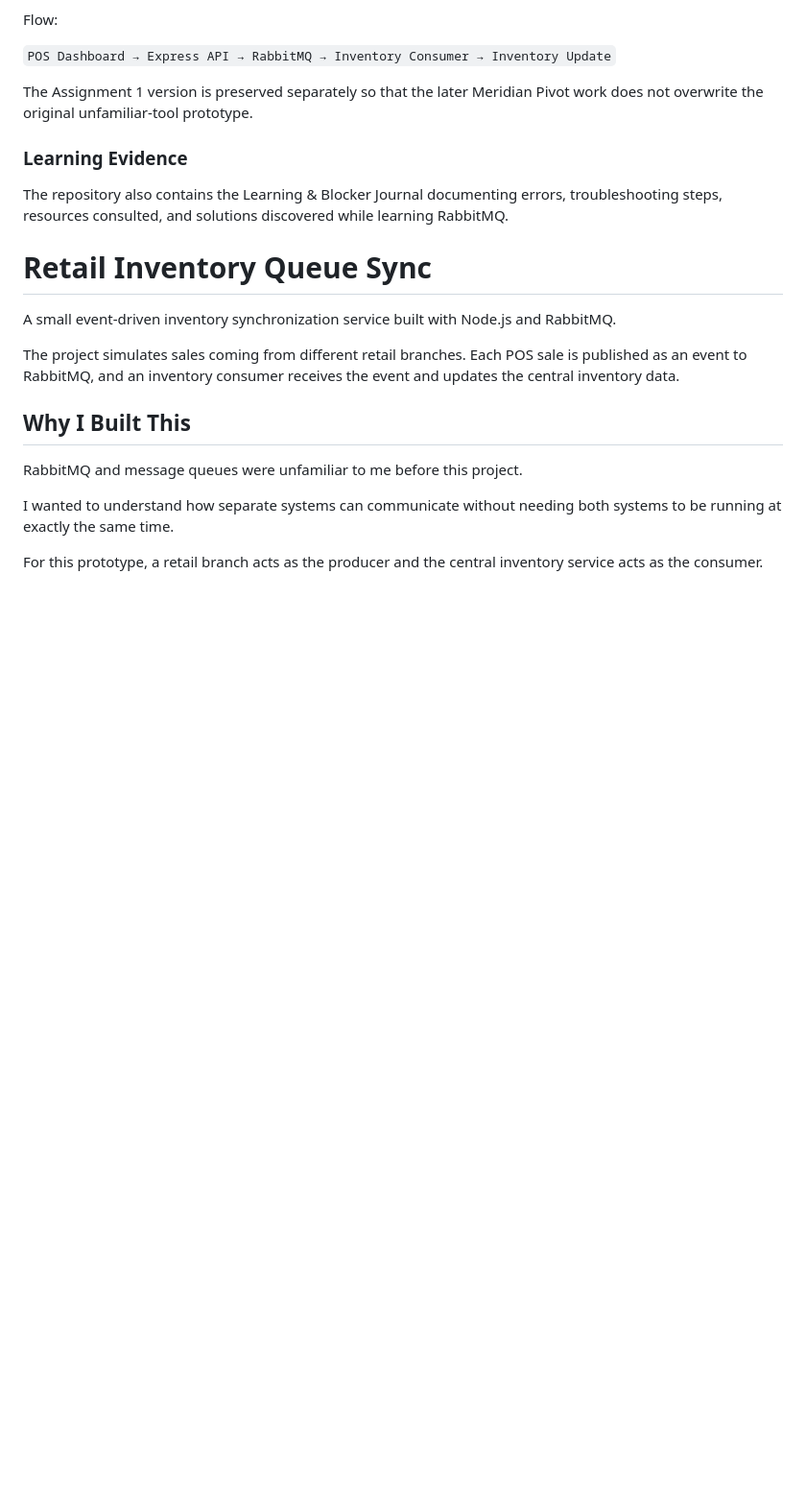
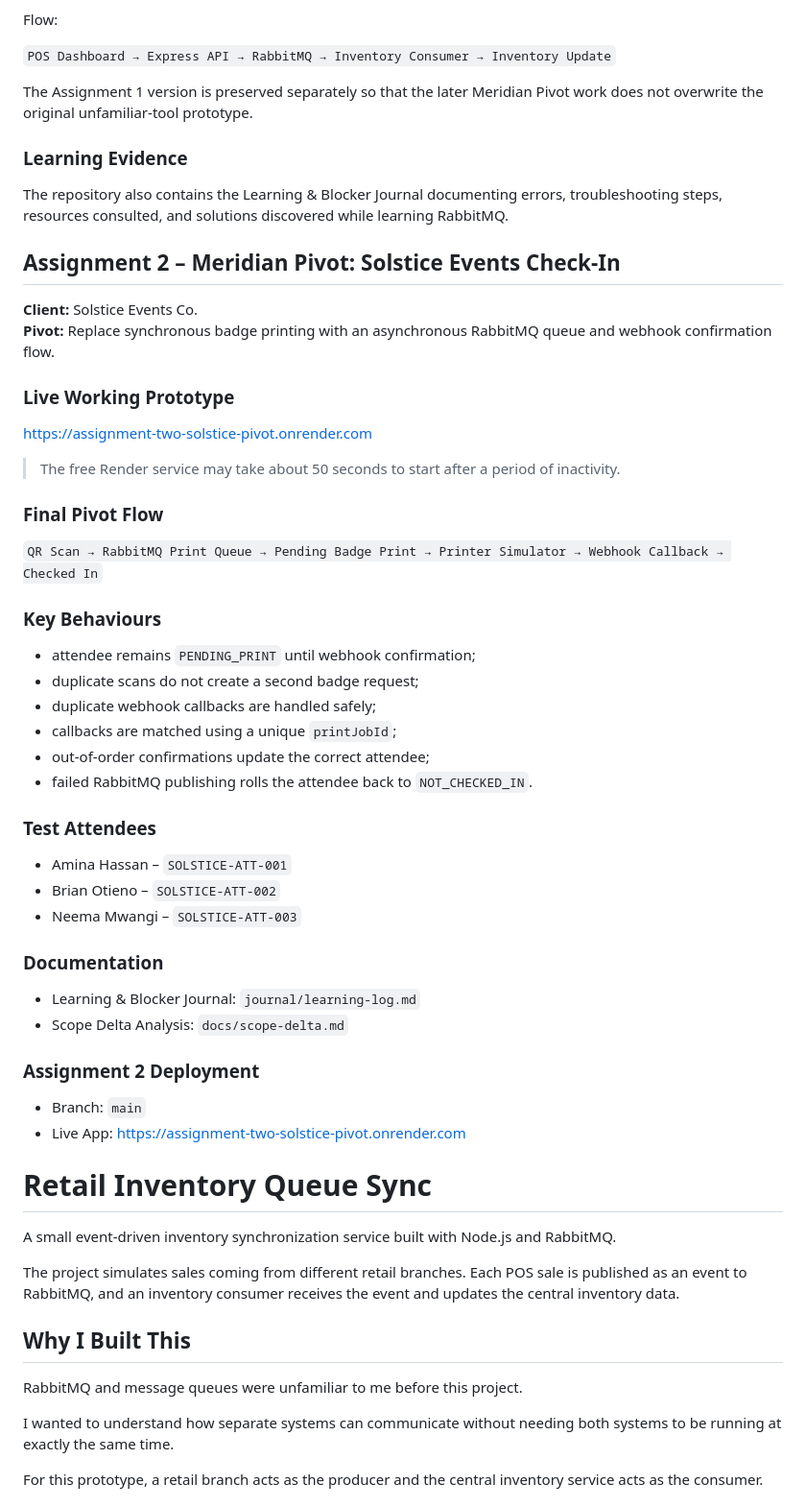
Before and after one commit to adenahmedm87/retail-inventory-queue-sync, a Markdown page: README.md, the part around the change. Shown at 96% size. Rendered like a GitHub page; blank space fills up the shorter version.

Commit message:
docs: add Assignment 2 live prototype link

```diff
--- a/README.md
+++ b/README.md
@@ -29,6 +29,46 @@ The Assignment 1 version is preserved separately so that the later Meridian Pivo
 ### Learning Evidence
 
 The repository also contains the Learning & Blocker Journal documenting errors, troubleshooting steps, resources consulted, and solutions discovered while learning RabbitMQ.
+
+## Assignment 2 – Meridian Pivot: Solstice Events Check-In
+
+**Client:** Solstice Events Co.
+**Pivot:** Replace synchronous badge printing with an asynchronous RabbitMQ queue and webhook confirmation flow.
+
+### Live Working Prototype
+
+https://assignment-two-solstice-pivot.onrender.com
+
+> The free Render service may take about 50 seconds to start after a period of inactivity.
+
+### Final Pivot Flow
+
+`QR Scan → RabbitMQ Print Queue → Pending Badge Print → Printer Simulator → Webhook Callback → Checked In`
+
+### Key Behaviours
+
+- attendee remains `PENDING_PRINT` until webhook confirmation;
+- duplicate scans do not create a second badge request;
+- duplicate webhook callbacks are handled safely;
+- callbacks are matched using a unique `printJobId`;
+- out-of-order confirmations update the correct attendee;
+- failed RabbitMQ publishing rolls the attendee back to `NOT_CHECKED_IN`.
+
+### Test Attendees
+
+- Amina Hassan – `SOLSTICE-ATT-001`
+- Brian Otieno – `SOLSTICE-ATT-002`
+- Neema Mwangi – `SOLSTICE-ATT-003`
+
+### Documentation
+
+- Learning & Blocker Journal: `journal/learning-log.md`
+- Scope Delta Analysis: `docs/scope-delta.md`
+
+### Assignment 2 Deployment
+
+- Branch: `main`
+- Live App: https://assignment-two-solstice-pivot.onrender.com
 
 # Retail Inventory Queue Sync
 
```
